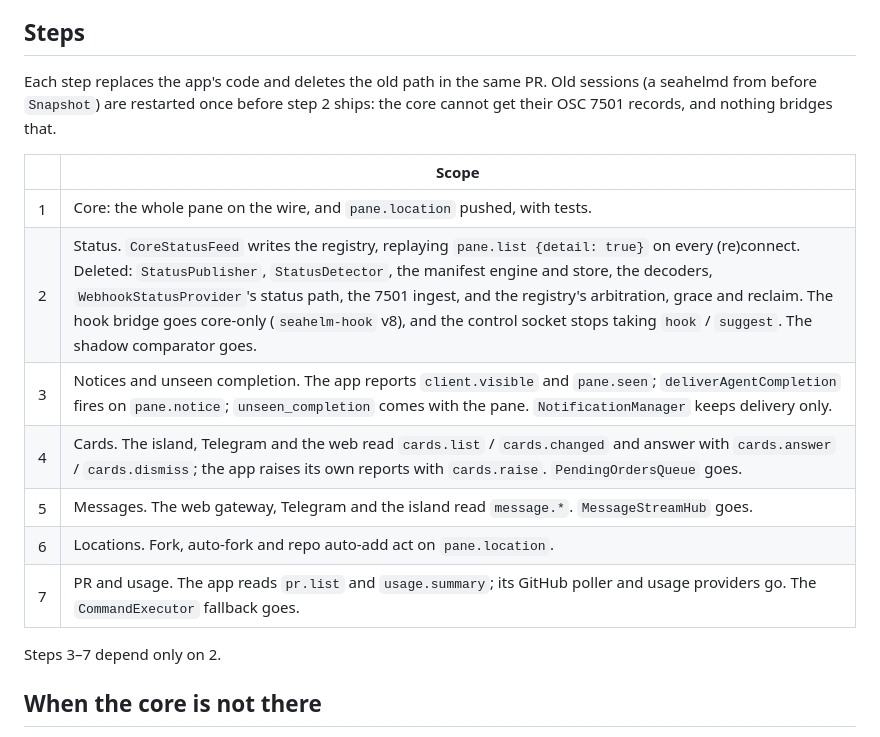
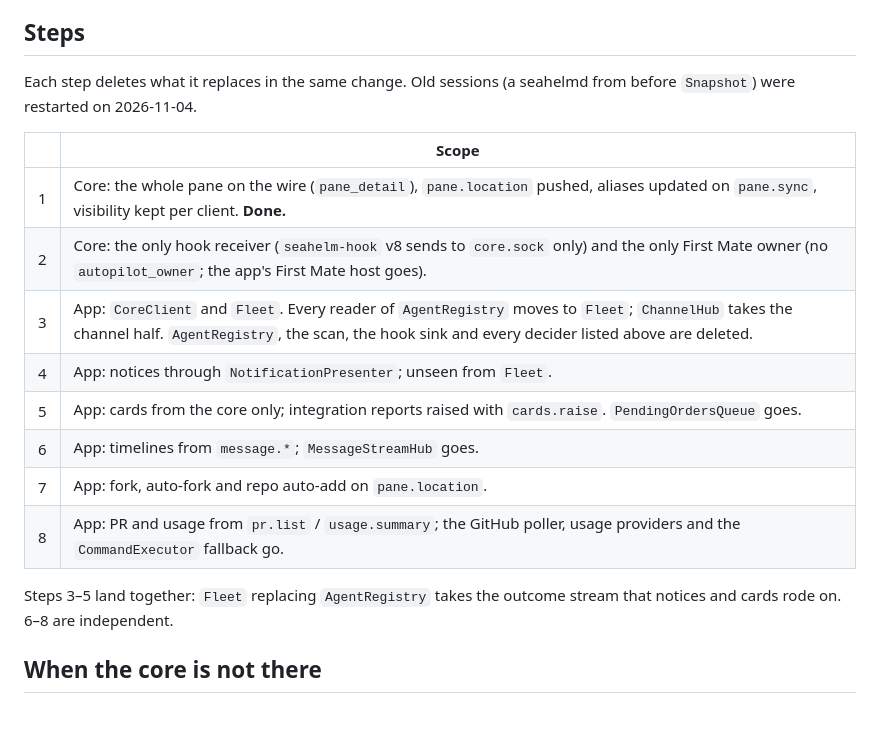
Before and after one commit to BetaYao/seahelm, a Markdown page: docs/app-reads-core.md, the part around one of its changes. Drawn GitHub-style.

```diff
--- a/docs/app-reads-core.md
+++ b/docs/app-reads-core.md
@@ -71,22 +116,22 @@ seahelm-core ─ events.subscribe ─► CoreStatusFeed ─► AgentRegistry.app
 
 ## Steps
 
-Each step replaces the app's code and deletes the old path in the same PR.
-Old sessions (a seahelmd from before `Snapshot`) are restarted once before
-step 2 ships: the core cannot get their OSC 7501 records, and nothing
-bridges that.
+Each step deletes what it replaces in the same change. Old sessions (a
+seahelmd from before `Snapshot`) were restarted on 2026-11-04.
 
 | | Scope |
 |---|---|
-| 1 | Core: the whole pane on the wire, and `pane.location` pushed, with tests. |
-| 2 | Status. `CoreStatusFeed` writes the registry, replaying `pane.list {detail: true}` on every (re)connect. Deleted: `StatusPublisher`, `StatusDetector`, the manifest engine and store, the decoders, `WebhookStatusProvider`'s status path, the 7501 ingest, and the registry's arbitration, grace and reclaim. The hook bridge goes core-only (`seahelm-hook` v8), and the control socket stops taking `hook` / `suggest`. The shadow comparator goes. |
-| 3 | Notices and unseen completion. The app reports `client.visible` and `pane.seen`; `deliverAgentCompletion` fires on `pane.notice`; `unseen_completion` comes with the pane. `NotificationManager` keeps delivery only. |
-| 4 | Cards. The island, Telegram and the web read `cards.list` / `cards.changed` and answer with `cards.answer` / `cards.dismiss`; the app raises its own reports with `cards.raise`. `PendingOrdersQueue` goes. |
-| 5 | Messages. The web gateway, Telegram and the island read `message.*`. `MessageStreamHub` goes. |
-| 6 | Locations. Fork, auto-fork and repo auto-add act on `pane.location`. |
-| 7 | PR and usage. The app reads `pr.list` and `usage.summary`; its GitHub poller and usage providers go. The `CommandExecutor` fallback goes. |
+| 1 | Core: the whole pane on the wire (`pane_detail`), `pane.location` pushed, aliases updated on `pane.sync`, visibility kept per client. **Done.** |
+| 2 | Core: the only hook receiver (`seahelm-hook` v8 sends to `core.sock` only) and the only First Mate owner (no `autopilot_owner`; the app's First Mate host goes). |
+| 3 | App: `CoreClient` and `Fleet`. Every reader of `AgentRegistry` moves to `Fleet`; `ChannelHub` takes the channel half. `AgentRegistry`, the scan, the hook sink and every decider listed above are deleted. |
+| 4 | App: notices through `NotificationPresenter`; unseen from `Fleet`. |
+| 5 | App: cards from the core only; integration reports raised with `cards.raise`. `PendingOrdersQueue` goes. |
+| 6 | App: timelines from `message.*`; `MessageStreamHub` goes. |
+| 7 | App: fork, auto-fork and repo auto-add on `pane.location`. |
+| 8 | App: PR and usage from `pr.list` / `usage.summary`; the GitHub poller, usage providers and the `CommandExecutor` fallback go. |
 
-Steps 3–7 depend only on 2.
+Steps 3–5 land together: `Fleet` replacing `AgentRegistry` takes the
+outcome stream that notices and cards rode on. 6–8 are independent.
 
 ## When the core is not there
 
```
Also changed, not shown: other parts of docs/app-reads-core.md (+54 -9 lines).
